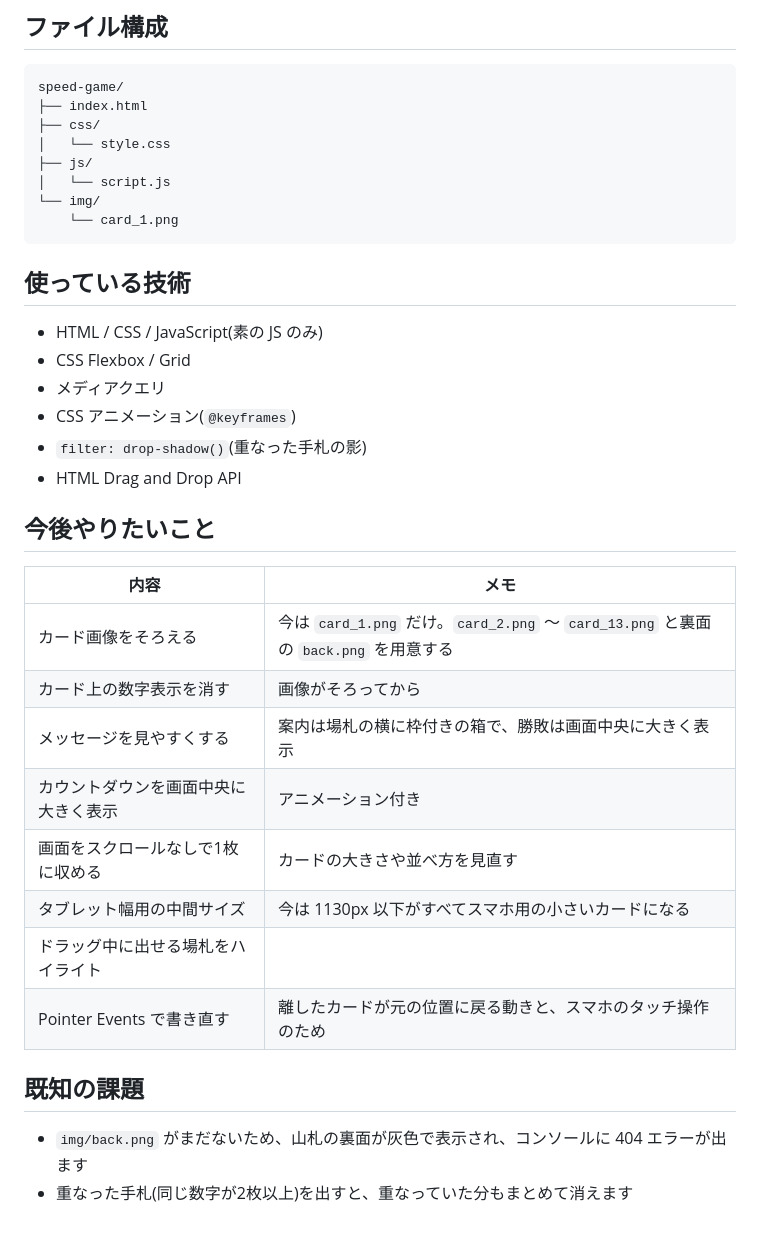
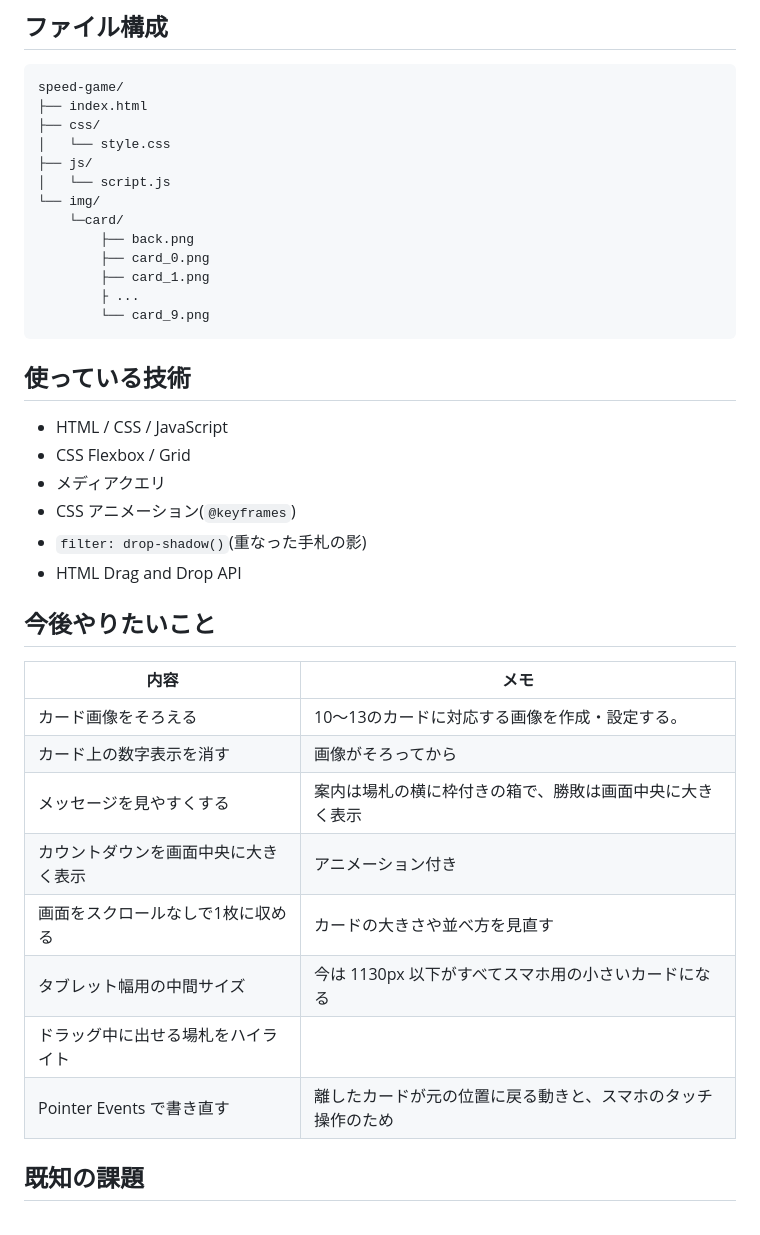
Before and after one commit to basashi-834/speed-game, a Markdown page: README.md, the part around one of its changes. Rendered like a GitHub page.

````diff
--- a/README.md
+++ b/README.md
@@ -74,12 +81,17 @@ speed-game/
 ├── js/
 │   └── script.js
 └── img/
-    └── card_1.png
+    └─card/
+    	├── back.png
+        ├── card_0.png
+        ├── card_1.png
+    	├ ...
+        └── card_9.png
 ```
 
 ## 使っている技術
 
-- HTML / CSS / JavaScript(素の JS のみ)
+- HTML / CSS / JavaScript
 - CSS Flexbox / Grid
 - メディアクエリ
 - CSS アニメーション(`@keyframes`)
@@ -88,18 +100,17 @@ speed-game/
 
 ## 今後やりたいこと
 
-| 内容                                 | メモ                                                                                 |
-| ------------------------------------ | ------------------------------------------------------------------------------------ |
-| カード画像をそろえる                 | 今は `card_1.png` だけ。`card_2.png` 〜 `card_13.png` と裏面の `back.png` を用意する |
-| カード上の数字表示を消す             | 画像がそろってから                                                                   |
-| メッセージを見やすくする             | 案内は場札の横に枠付きの箱で、勝敗は画面中央に大きく表示                             |
-| カウントダウンを画面中央に大きく表示 | アニメーション付き                                                                   |
-| 画面をスクロールなしで1枚に収める    | カードの大きさや並べ方を見直す                                                       |
-| タブレット幅用の中間サイズ           | 今は 1130px 以下がすべてスマホ用の小さいカードになる                                 |
-| ドラッグ中に出せる場札をハイライト   |                                                                                      |
-| Pointer Events で書き直す            | 離したカードが元の位置に戻る動きと、スマホのタッチ操作のため                         |
+| 内容                                 | メモ                                                           |
+| ------------------------------------ | -------------------------------------------------------------- |
+| カード画像をそろえる                 |10〜13のカードに対応する画像を作成・設定する。                  |
+| カード上の数字表示を消す             | 画像がそろってから                                             |
+| メッセージを見やすくする             | 案内は場札の横に枠付きの箱で、勝敗は画面中央に大きく表示       |
+| カウントダウンを画面中央に大きく表示 | アニメーション付き                                             |
+| 画面をスクロールなしで1枚に収める    | カードの大きさや並べ方を見直す                                 |
+| タブレット幅用の中間サイズ           | 今は 1130px 以下がすべてスマホ用の小さいカードになる           |
+| ドラッグ中に出せる場札をハイライト   |                                                                |
+| Pointer Events で書き直す            | 離したカードが元の位置に戻る動きと、スマホのタッチ操作のため   |
 
 ## 既知の課題
 
-- `img/back.png` がまだないため、山札の裏面が灰色で表示され、コンソールに 404 エラーが出ます
-- 重なった手札(同じ数字が2枚以上)を出すと、重なっていた分もまとめて消えます
+-
````
Also changed, not shown: other parts of README.md (+8 -1 lines).
